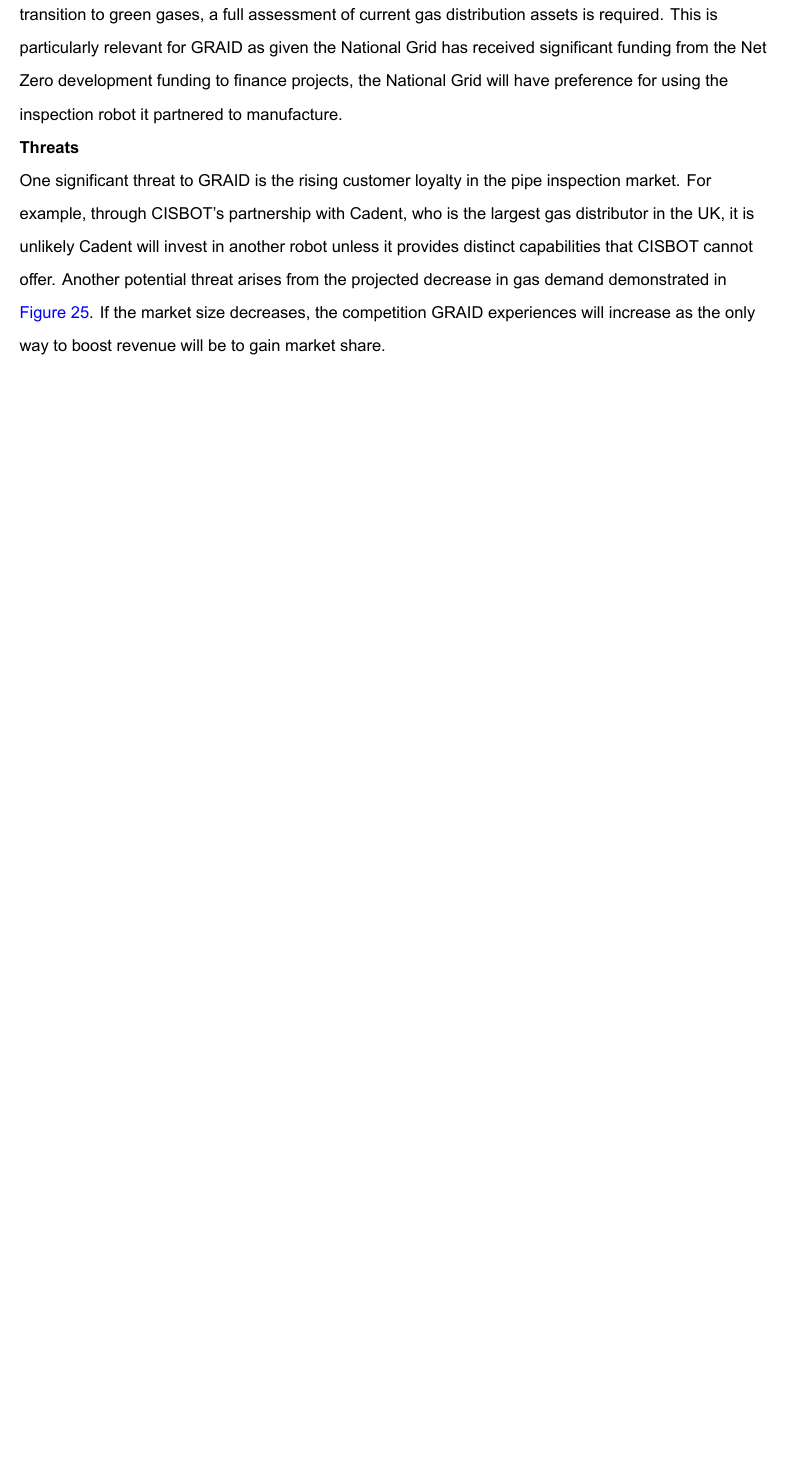
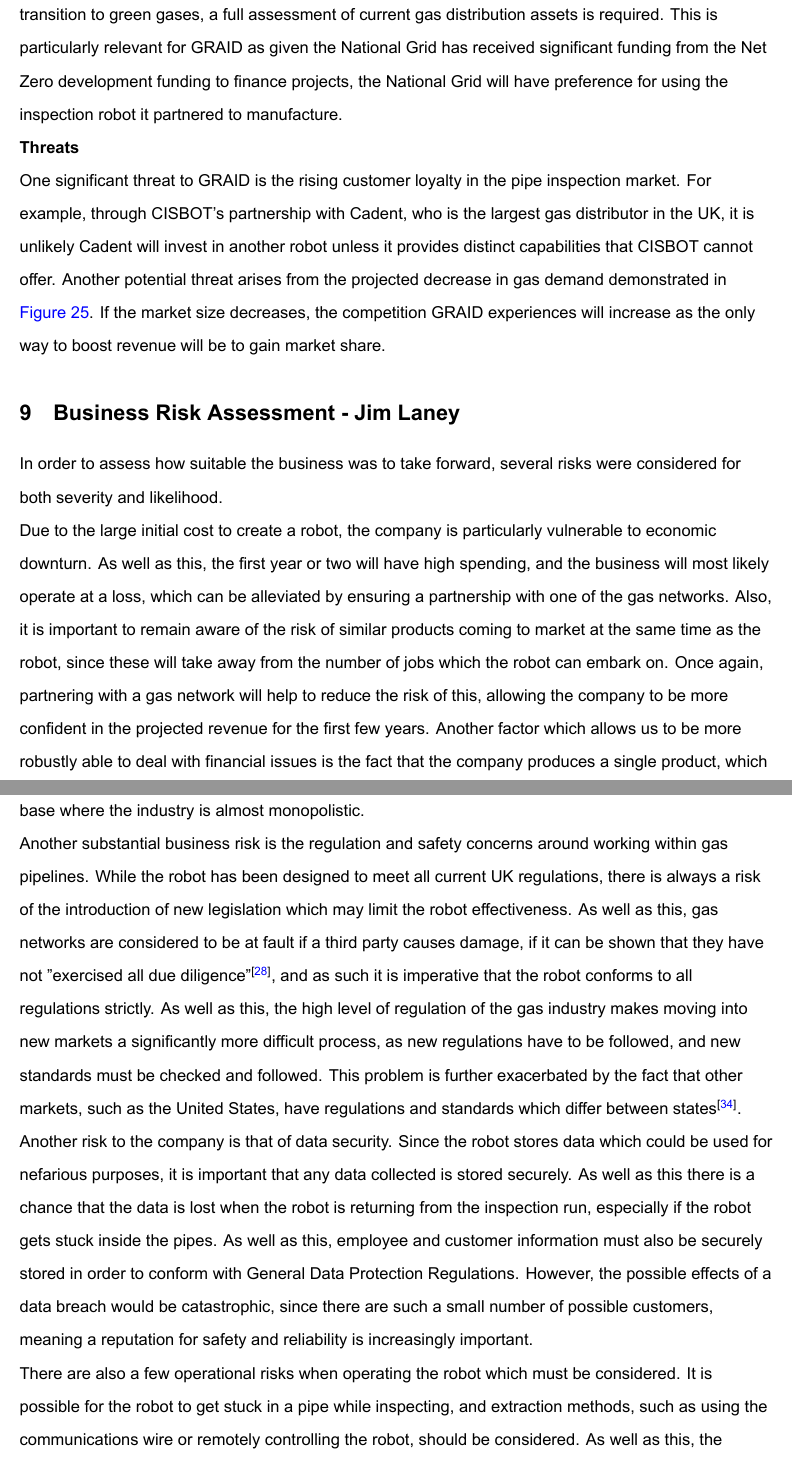
Before and after one commit to josh-onetime/3YP-Project-Overleaf-, a LaTeX document (3YP.tex): part of page 60 of 62 before the commit and two parts of pages 61 and 62 of 65 after it, the two joined at a grey line, cut so that both start at the same text, the shorter picture padded with empty space. Compiled offline with XeLaTeX.

Commit message:
Risk Asessment added
Changed competitor analysis section to be it's own thing, making each Competitor a subsection

Added risk assessment section - think it will need moving though

```diff
--- a/3YP.tex
+++ b/3YP.tex
@@ -1474,3 +1474,28 @@
 	        \textbf{Threats} \\
 	        One significant threat to GRAID is the rising customer loyalty in the pipe inspection market. For example, through CISBOT's partnership with Cadent, who is the largest gas distributor in the UK, it is unlikely Cadent will invest in another robot unless it provides distinct capabilities that CISBOT cannot offer. Another potential threat arises from the projected decrease in gas demand demonstrated in \hyperref[forecast]{Figure \ref*{forecast}}. If the market size decreases, the competition GRAID experiences will increase as the only way to boost revenue will be to gain market share.
 
+     \section[Business Risk Assessment]{Business Risk Assessment - Jim Laney}
+
+     	In order to assess how suitable the business was to take forward, several risks were considered for both severity and likelihood.
+     	\\
+     	Due to the large initial cost to create a robot, the company is particularly vulnerable to economic downturn.
+     	As well as this, the first year or two will have high spending, and the business will most likely operate at a loss, which can be alleviated by ensuring a partnership with one of the gas networks.
+     	Also, it is important to remain aware of the risk of similar products coming to market at the same time as the robot, since these will take away from the number of jobs which the robot can embark on.
+     	Once again, partnering with a gas network will help to reduce the risk of this, allowing the company to be more confident in the projected revenue for the first few years.
+     	Another factor which allows us to be more robustly able to deal with financial issues is the fact that the company produces a single product, which is much less likely to fail due to the significant investment in research and development, and a customer base where the industry is almost monopolistic.
+     	\\
+     	Another substantial business risk is the regulation and safety concerns around working within gas pipelines.
+     	While the robot has been designed to meet all current UK regulations, there  is always a risk of the introduction of new legislation which may limit the robot effectiveness.
+     	As well as this, gas networks are considered to be at fault if a third party causes damage, if it can be shown that they have not "exercised all due diligence"\textsuperscript{\cite{books1996guide}}, and as such it is imperative that the robot conforms to all regulations strictly.
+     	As well as this, the high level of regulation of the gas industry makes moving into new markets a significantly more difficult process, as new regulations have to be followed, and new standards must be checked and followed.
+     	This problem is further exacerbated by the fact that other markets, such as the United States, have regulations and standards which differ between states\textsuperscript{\cite{pless2011making}}.
+     	\\
+     	Another risk to the company is that of data security.
+     	Since the robot stores data which could be used for nefarious purposes, it is important that any data collected is stored securely.
+     	As well as this there is a chance that the data is lost when the robot is returning from the inspection run, especially if the robot gets stuck inside the pipes.
+     	As well as this, employee and customer information must also be securely stored in order to conform with General Data Protection Regulations.
+     	However, the possible effects of a data breach would be catastrophic, since there are such a small number of possible customers, meaning a reputation for safety and reliability is increasingly important.
+     	\\
+     	There are also a few operational risks when operating the robot which must be considered.
+     	It is possible for the robot to get stuck in a pipe while inspecting, and extraction methods, such as using the communications wire or remotely controlling the robot, should be considered.
+     	As well as this, the business model assumes there are only a small number of robots built, and thus there is also a risk that all robots in stock become damaged or otherwise inoperable.
```
Also changed, not shown: 3YPbib.bib (+7 -0 lines), 3YP.tex (14 more changed lines). Lines whose indentation alone changed are shown as unchanged.
